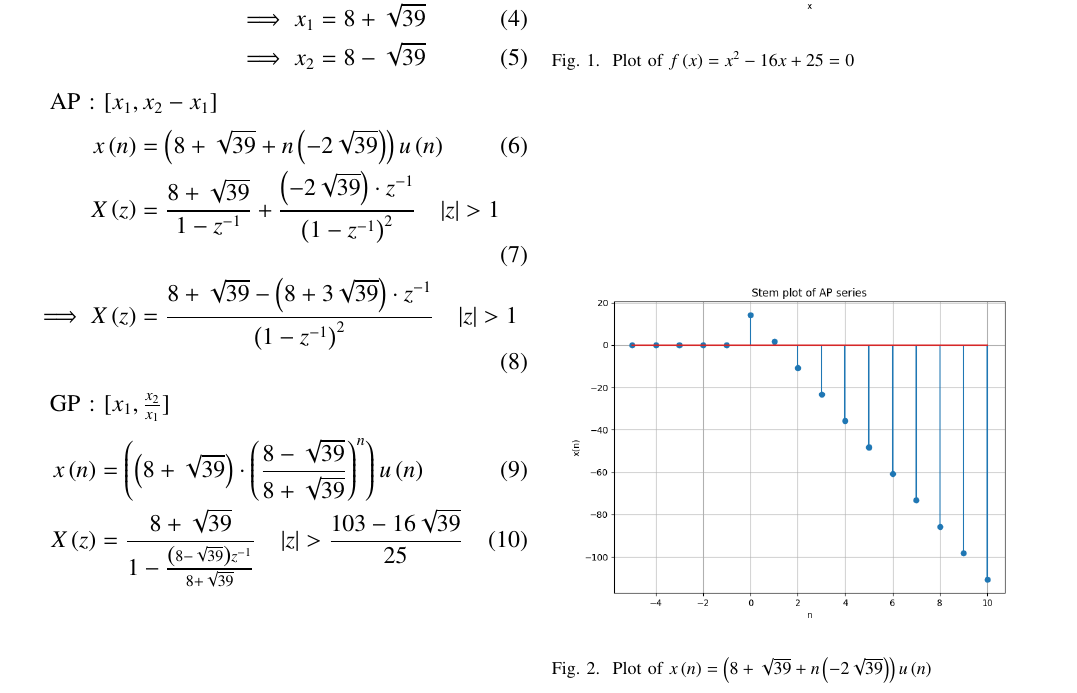
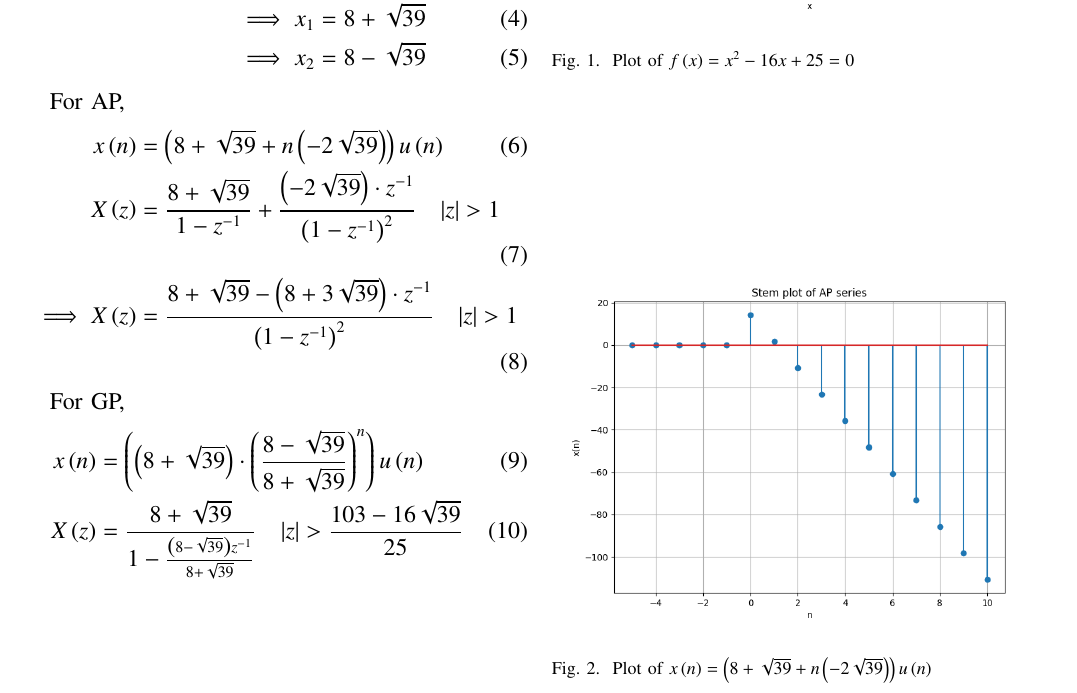
Before and after one commit to NikhithaSri4/11.9.3.32Q, a LaTeX paper (11.9.3.32/discrete1.tex): part of page 1 of 2, cut so that both start at the same text. Compiled offline with pdfLaTeX.

Commit message:
Add files via upload

```diff
--- a/11.9.3.32/discrete1.tex
+++ b/11.9.3.32/discrete1.tex
@@ -141,14 +141,14 @@ x_1 + x_2 &= 16 \\
 \implies x_2 &= 8-\sqrt{39}
 \end{align}
 
-AP : $[x_1 , x_2-x_1]$
+For AP,
 \begin{align}
 x\brak{n} &= \brak{8+\sqrt{39} + n\brak{-2\sqrt{39}}}u\brak{n} \\
 X\brak{z} &= \frac{8+\sqrt{39}}{1 - z^{-1}} + \frac{\brak{-2\sqrt{39}}\cdot z^{-1}}{\brak{1 - z^{-1}}^2}  \quad |z| > 1 \\
 \implies X\brak{z} &= \frac{8+\sqrt{39}-\brak{8+3\sqrt{39}}\cdot{z^{-1}}}{\brak{1 - z^{-1}}^2} \quad |z| > 1
 \end{align}
 
-GP : $[x_1 , \frac{x_2}{x_1}]$
+For GP,
 \begin{align}
 x\brak{n} &= \brak{\brak{8+\sqrt{39}}\cdot {\brak{\frac{8-\sqrt{39}}{8+\sqrt{39}}}}^{n}}u\brak{n} \\
 X\brak{z} &= \frac{8+\sqrt{39}}{1-\frac{\brak{8-\sqrt{39}}z^{-1}}{8+\sqrt{39}}} \quad |z| > \frac{103-16\sqrt{39}}{25}
@@ -158,7 +158,7 @@ X\brak{z} &= \frac{8+\sqrt{39}}{1-\frac{\brak{8-\sqrt{39}}z^{-1}}{8+\sqrt{39}}}
 \begin{figure}[h!]
     \centering
     \includegraphics[width=\columnwidth]{figs/f1.png}
-    \caption{Plot of $f\brak{x} = x^2 - 16x + 25 &= 0$}
+    \caption{Plot of $f\brak{x} = x^2 - 16x + 25 = 0$}
     \label{fig:1}
 \end{figure}
 
```
Also changed, not shown: 11.9.3.32/discrete1.pdf, 2 other files.
